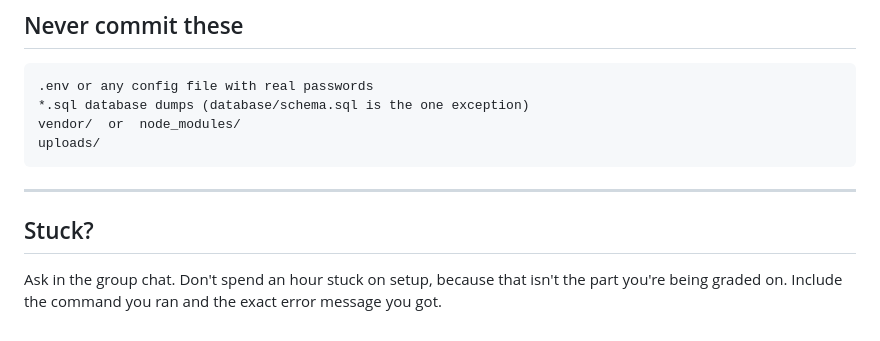
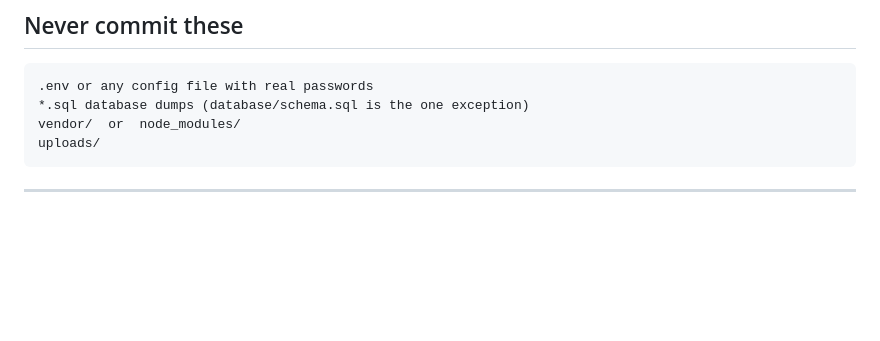
Before and after one commit to cray12399/contactlyapp.online, a Markdown page: CONTRIBUTING.md, the part around the change. Rendered like a GitHub page; blank space fills up the shorter version.

Commit message:
Remove 'Stuck?' section from CONTRIBUTING.md
Removed section advising users to ask for help in the group chat if stuck.

````diff
--- a/CONTRIBUTING.md
+++ b/CONTRIBUTING.md
@@ -298,9 +298,3 @@ uploads/
 ```
 
 ---
-
-## Stuck?
-
-Ask in the group chat. Don't spend an hour stuck on setup, because that isn't the
-part you're being graded on. Include the command you ran and the exact error
-message you got.
````
